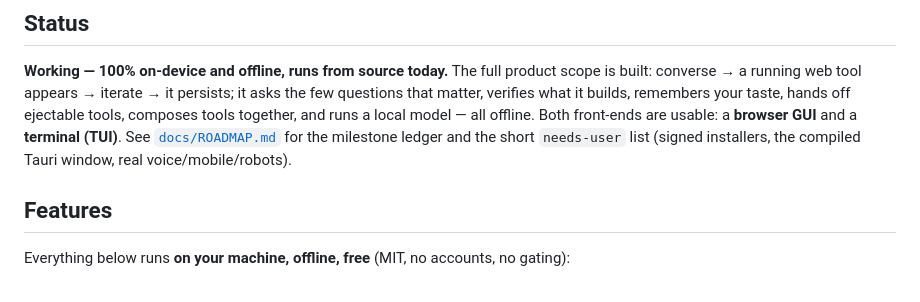
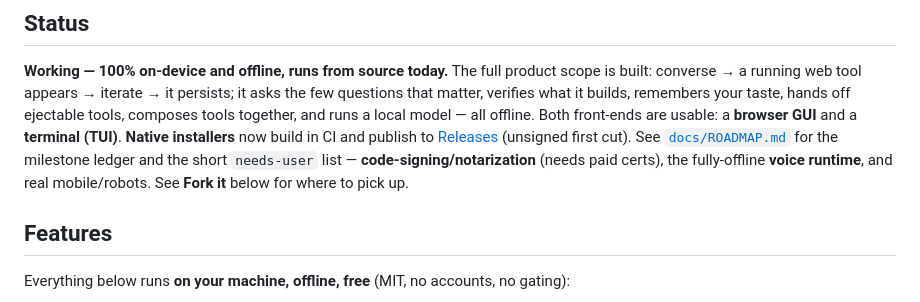
Before and after one commit to bpupadhyaya/maker, a Markdown page: README.md, the part around one of its changes. GitHub-like rendering.

```diff
--- a/README.md
+++ b/README.md
@@ -57,8 +57,11 @@ Just three things — no wizard, no progress bar:
 built: converse → a running web tool appears → iterate → it persists; it asks the few questions
 that matter, verifies what it builds, remembers your taste, hands off ejectable tools, composes
 tools together, and runs a local model — all offline. Both front-ends are usable: a **browser GUI**
-and a **terminal (TUI)**. See [`docs/ROADMAP.md`](docs/ROADMAP.md) for the milestone ledger and the
-short `needs-user` list (signed installers, the compiled Tauri window, real voice/mobile/robots).
+and a **terminal (TUI)**. **Native installers** now build in CI and publish to
+[Releases](https://github.com/bpupadhyaya/maker/releases) (unsigned first cut). See
+[`docs/ROADMAP.md`](docs/ROADMAP.md) for the milestone ledger and the short `needs-user` list —
+**code-signing/notarization** (needs paid certs), the fully-offline **voice runtime**, and real
+mobile/robots. See **Fork it** below for where to pick up.
 
 ## Features
 
```
Also changed, not shown: other parts of README.md (+60 -1 lines).
